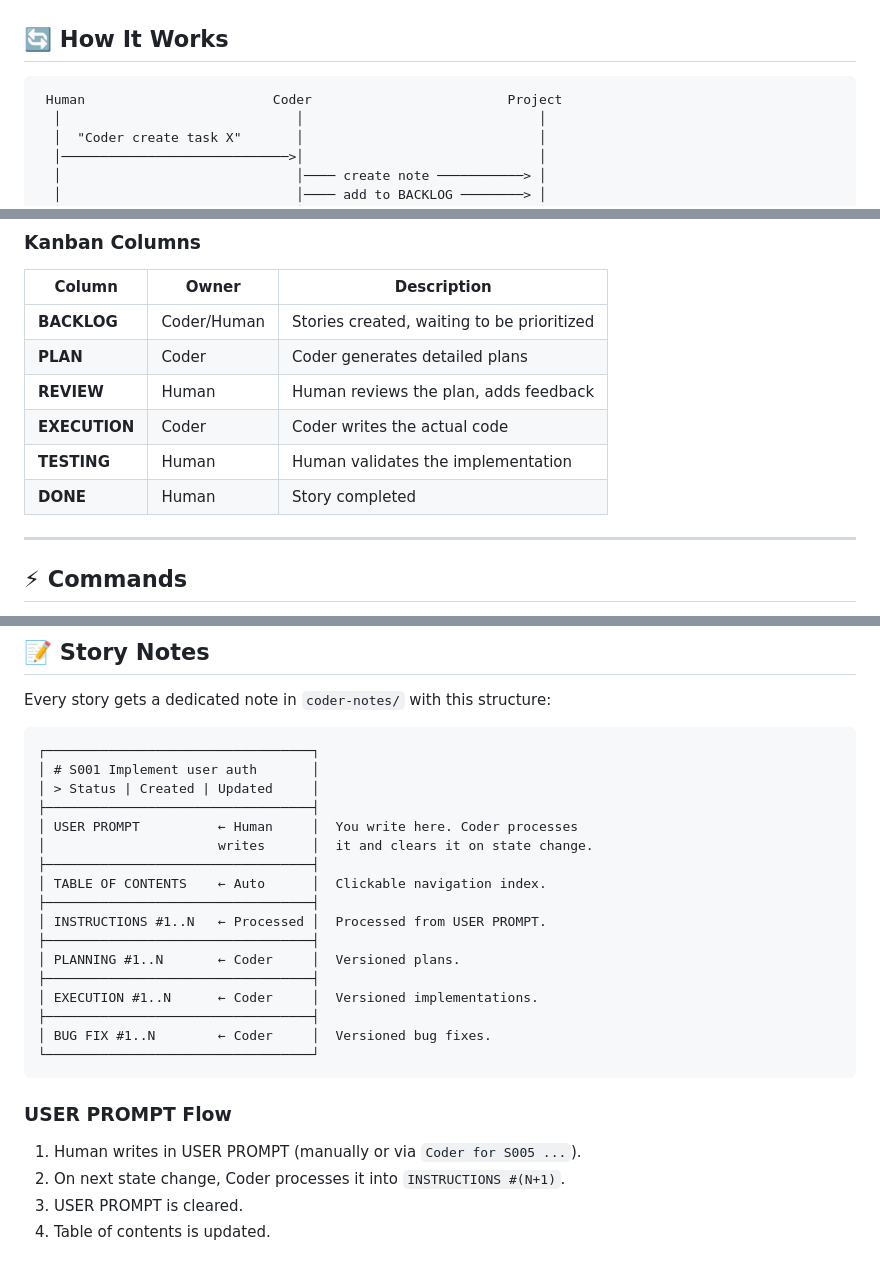
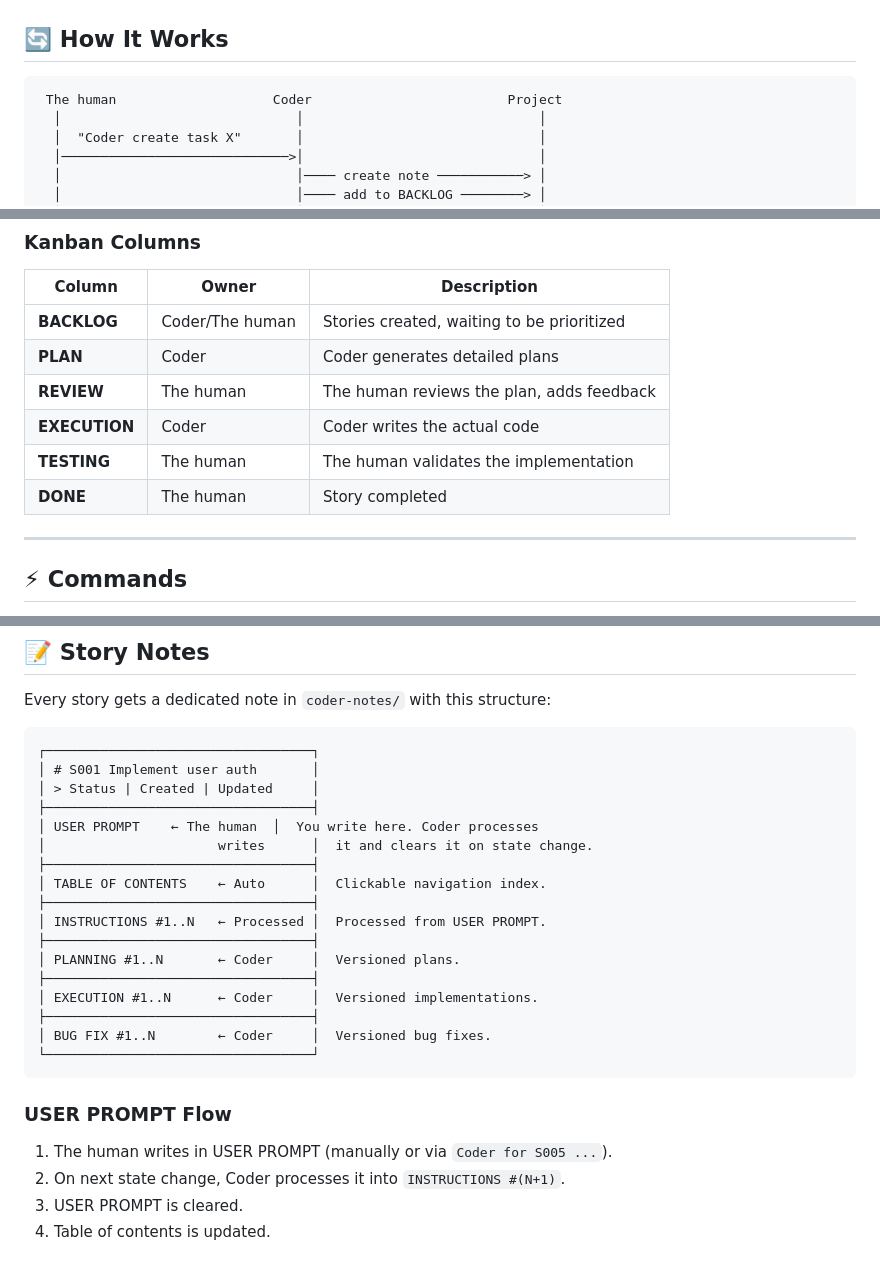
Before and after one commit to jalopezsuarez/coder-agent, a Markdown page: README.md, 3 parts joined by grey strips. Rendered like a GitHub page.

````diff
--- a/README.md
+++ b/README.md
@@ -88,7 +88,7 @@ Coder auto-creates the full `coder-factory/` structure and indexes your project
 ## 🔄 How It Works
 
 ```
- Human                        Coder                         Project
+ The human                    Coder                         Project
   │                              │                              │
   │  "Coder create task X"       │                              │
   │─────────────────────────────>│                              │
@@ -132,12 +132,12 @@ Coder auto-creates the full `coder-factory/` structure and indexes your project
 
 | Column | Owner | Description |
 |--------|-------|-------------|
-| **BACKLOG** | Coder/Human | Stories created, waiting to be prioritized |
+| **BACKLOG** | Coder/The human | Stories created, waiting to be prioritized |
 | **PLAN** | Coder | Coder generates detailed plans |
-| **REVIEW** | Human | Human reviews the plan, adds feedback |
+| **REVIEW** | The human | The human reviews the plan, adds feedback |
 | **EXECUTION** | Coder | Coder writes the actual code |
-| **TESTING** | Human | Human validates the implementation |
-| **DONE** | Human | Story completed |
+| **TESTING** | The human | The human validates the implementation |
+| **DONE** | The human | Story completed |
 
 ---
 
@@ -190,7 +190,7 @@ Every story gets a dedicated note in `coder-notes/` with this structure:
 │ # S001 Implement user auth       │
 │ > Status | Created | Updated     │
 ├──────────────────────────────────┤
-│ USER PROMPT          ← Human     │  You write here. Coder processes
+│ USER PROMPT    ← The human  │  You write here. Coder processes
 │                      writes      │  it and clears it on state change.
 ├──────────────────────────────────┤
 │ TABLE OF CONTENTS    ← Auto      │  Clickable navigation index.
@@ -207,7 +207,7 @@ Every story gets a dedicated note in `coder-notes/` with this structure:
 
 ### USER PROMPT Flow
 
-1. Human writes in USER PROMPT (manually or via `Coder for S005 ...`).
+1. The human writes in USER PROMPT (manually or via `Coder for S005 ...`).
 2. On next state change, Coder processes it into `INSTRUCTIONS #(N+1)`.
 3. USER PROMPT is cleared.
 4. Table of contents is updated.
````
Also changed, not shown: CODER/CODER.md (+44 -44 lines).
